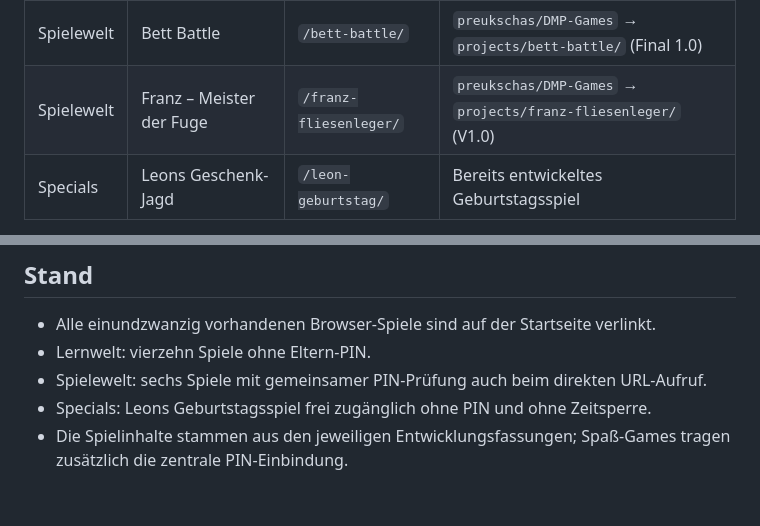
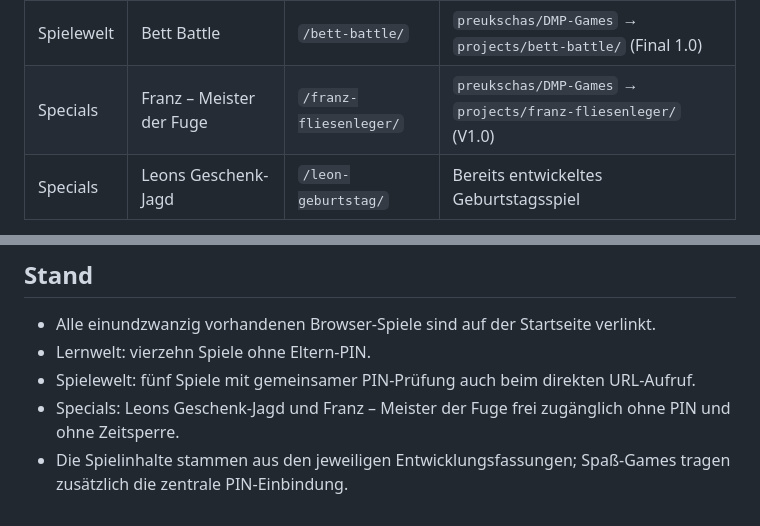
Before and after one commit to preukschas/Online-spielen-, a Markdown page: README.md, 2 parts joined by grey strips. Drawn GitHub-style.

Commit message:
docs: document Franz as free Special

```diff
--- a/README.md
+++ b/README.md
@@ -53,7 +53,7 @@ Der PIN-Schutz ist für die praktische Nutzung mit Kindern gedacht:
 | Spielewelt | Micha auf'm Wasen | `/micha-wasen-run/` | `preukschas/DMP-Games` → `projects/micha-wasen-run/` (V0.1) |
 | Spielewelt | Ronja Race | `/ronja-race/` | `preukschas/DMP-Games` → `projects/ronja-race/` (V0.3.1 Browser-Start-Hotfix) |
 | Spielewelt | Bett Battle | `/bett-battle/` | `preukschas/DMP-Games` → `projects/bett-battle/` (Final 1.0) |
-| Spielewelt | Franz – Meister der Fuge | `/franz-fliesenleger/` | `preukschas/DMP-Games` → `projects/franz-fliesenleger/` (V1.0) |
+| Specials | Franz – Meister der Fuge | `/franz-fliesenleger/` | `preukschas/DMP-Games` → `projects/franz-fliesenleger/` (V1.0) |
 | Specials | Leons Geschenk-Jagd | `/leon-geburtstag/` | Bereits entwickeltes Geburtstagsspiel |
 
 Einmaleins Space ist ein eigenständiges Lernspiel. Die Weltraum-Abwehr innerhalb von Vokabel Quest bleibt Teil des Vokabeltrainers.
@@ -70,6 +70,6 @@ Einmaleins Space ist ein eigenständiges Lernspiel. Die Weltraum-Abwehr innerhal
 
 - Alle einundzwanzig vorhandenen Browser-Spiele sind auf der Startseite verlinkt.
 - Lernwelt: vierzehn Spiele ohne Eltern-PIN.
-- Spielewelt: sechs Spiele mit gemeinsamer PIN-Prüfung auch beim direkten URL-Aufruf.
-- Specials: Leons Geburtstagsspiel frei zugänglich ohne PIN und ohne Zeitsperre.
+- Spielewelt: fünf Spiele mit gemeinsamer PIN-Prüfung auch beim direkten URL-Aufruf.
+- Specials: Leons Geschenk-Jagd und Franz – Meister der Fuge frei zugänglich ohne PIN und ohne Zeitsperre.
 - Die Spielinhalte stammen aus den jeweiligen Entwicklungsfassungen; Spaß-Games tragen zusätzlich die zentrale PIN-Einbindung.
```
